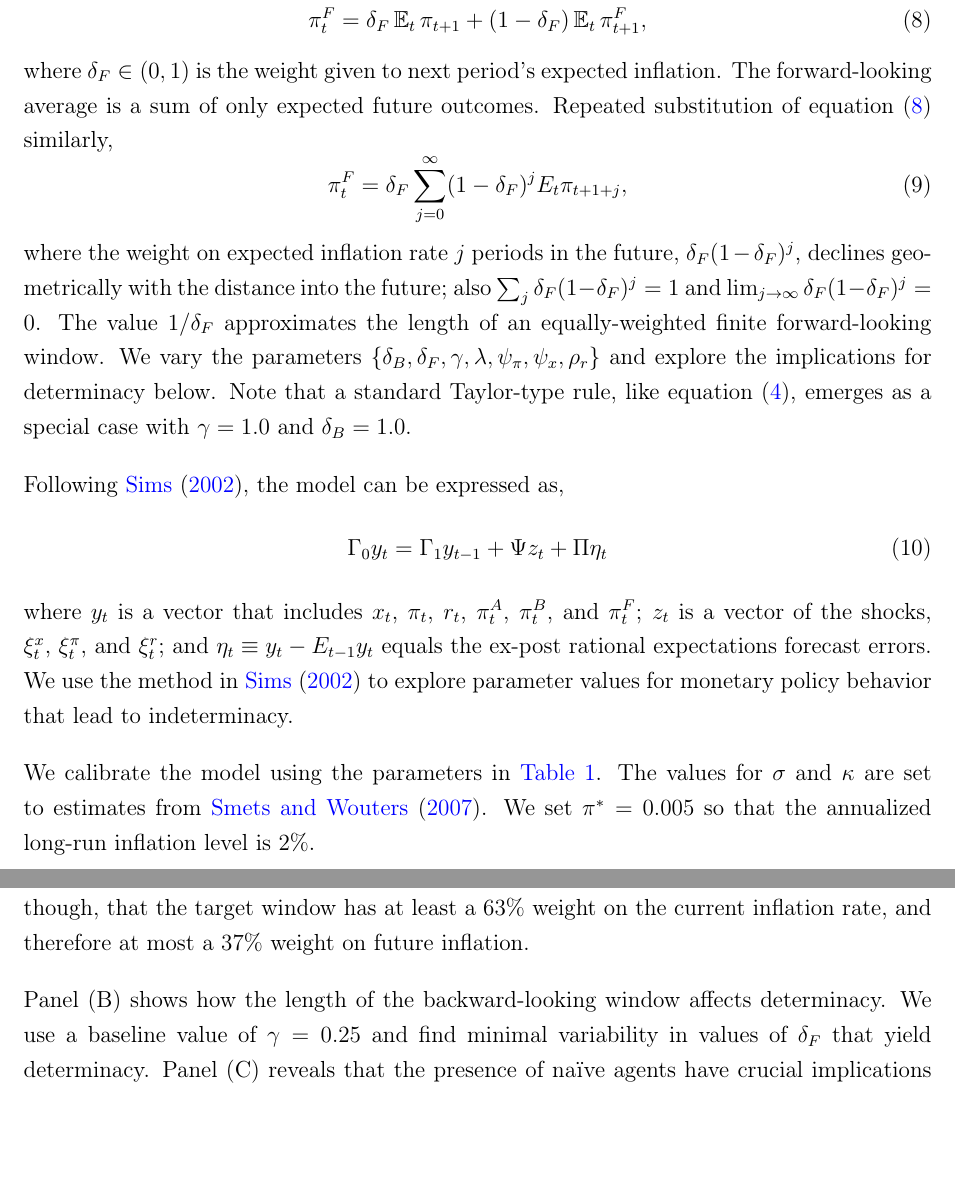
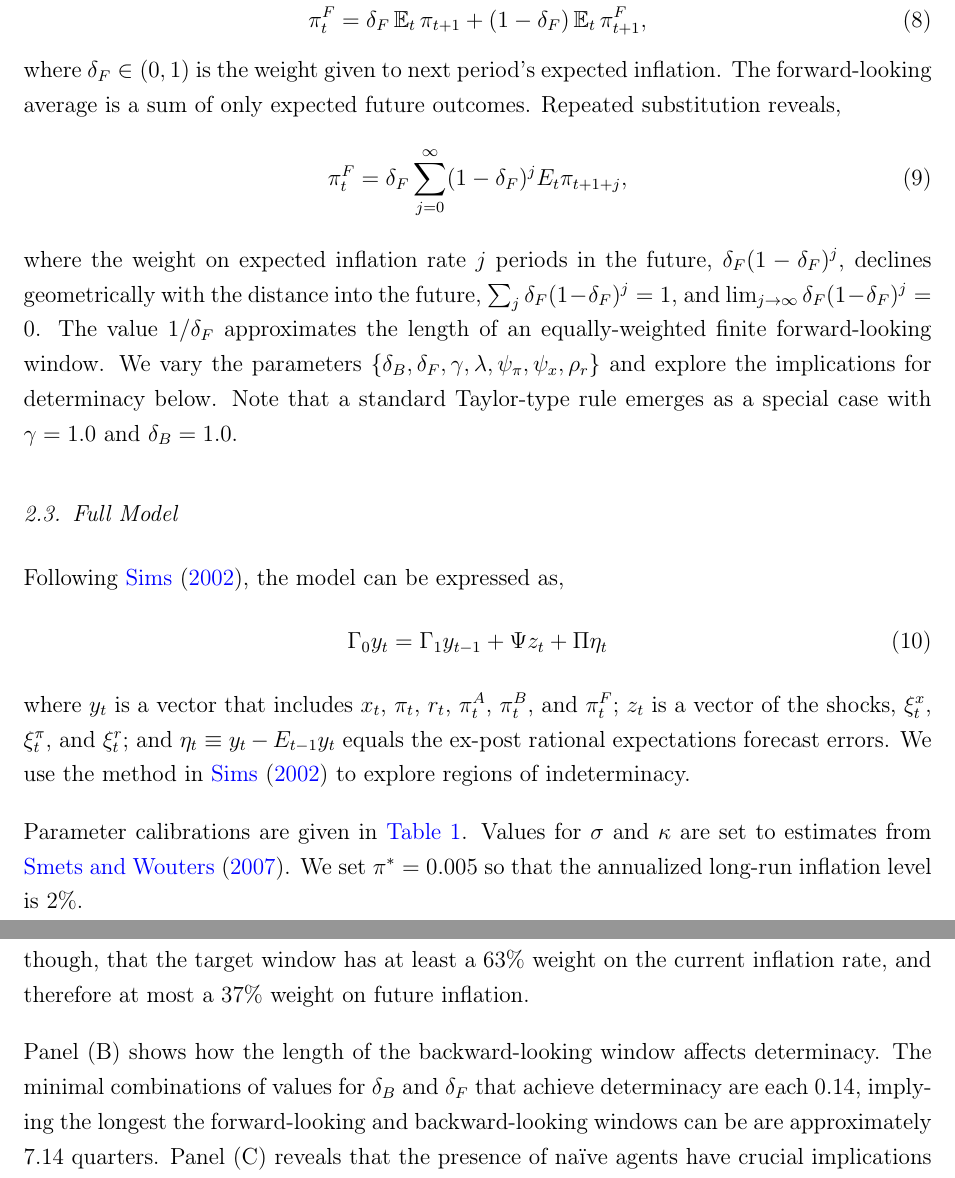
Before and after one commit to murraylax/ait-ahmad-murray, a LaTeX paper (paper/ait_EL.tex): two parts of pages 4 and 5 of 8 before the commit and two parts of pages 4 and 7 of 8 after it, joined at a grey line, cut so that both start at the same text, the shorter picture padded with empty space. Compiled offline with pdfLaTeX.

Commit message:
Done. Send it!

```diff
--- a/paper/ait_EL.tex
+++ b/paper/ait_EL.tex
@@ -143,22 +147,23 @@ where $\delta_B \in (0,1)$ is the weight given to the most recent observation. W
 \begin{equation}\label{eq:backward_all}
 	\pi_t^B = \delta_B \sum_{j=0}^{\infty} (1-\delta_B)^j \pi_{t-j},
 \end{equation}
-where $\delta_B (1-\delta_B)^j$ is the weight on an observation of inflation $j$ periods in the past, and $\sum_j \delta_B (1-\delta_B)^j=1$ and $\lim_{j \to \infty} \delta_B (1-\delta_B)^j=0$. Smaller values for $\delta_B$ can be viewed as longer backward-looking windows for average inflation targeting and a weight of $\delta_B$ approximates monetary policy behavior using an equally-weighted finite window of length $1 / \delta_B$ periods. Similarly,
+where $\delta_B (1-\delta_B)^j$ is the weight on an observation of inflation $j$ periods in the past, $\sum_j \delta_B (1-\delta_B)^j=1$, and $\lim_{j \to \infty} \delta_B (1-\delta_B)^j=0$. Smaller values for $\delta_B$ can be viewed as longer backward-looking windows for average inflation targeting and a weight of $\delta_B$ approximates monetary policy behavior using an equally-weighted finite window of length $1 / \delta_B$ periods. Similarly,
 \begin{equation}\label{eq:forward}
 	\pi_t^F = \delta_F \E_t \pi_{t+1} + (1-\delta_F) \E_t \pi_{t+1}^F,
 \end{equation}
-where $\delta_F \in (0,1)$ is the weight given to next period's expected inflation. The forward-looking average is a sum of only expected future outcomes. Repeated substitution of equation (\ref{eq:forward}) similarly,
+where $\delta_F \in (0,1)$ is the weight given to next period's expected inflation. The forward-looking average is a sum of only expected future outcomes. Repeated substitution reveals,
 \begin{equation}\label{eq:forward_all}
 	\pi_t^F = \delta_F \sum_{j=0}^{\infty} (1-\delta_F)^j E_t \pi_{t+1+j},
 \end{equation}
-where the weight on expected inflation rate $j$ periods in the future, $\delta_F (1-\delta_F)^{j}$, declines geometrically with the distance into the future; also $\sum_j \delta_F (1-\delta_F)^{j}=1$ and $\lim_{j \to \infty} \delta_F (1-\delta_F)^j=0$. The value $1/ \delta_F$ approximates the length of an equally-weighted finite forward-looking window. We vary the parameters $\left\{\delta_B, \delta_F, \gamma, \lambda, \psi_\pi, \psi_x, \rho_r \right\}$ and explore the implications for determinacy below. Note that a standard Taylor-type rule, like equation (\ref{eq:TaylorRule}), emerges as a special case with $\gamma=1.0$ and $\delta_B=1.0$.
+where the weight on expected inflation rate $j$ periods in the future, $\delta_F (1-\delta_F)^{j}$, declines geometrically with the distance into the future, $\sum_j \delta_F (1-\delta_F)^{j}=1$, and $\lim_{j \to \infty} \delta_F (1-\delta_F)^j=0$. The value $1/ \delta_F$ approximates the length of an equally-weighted finite forward-looking window. We vary the parameters $\left\{\delta_B, \delta_F, \gamma, \lambda, \psi_\pi, \psi_x, \rho_r \right\}$ and explore the implications for determinacy below. Note that a standard Taylor-type rule emerges as a special case with $\gamma=1.0$ and $\delta_B=1.0$.
 
+\subsection{Full Model}
 
 Following \citet{sims2002}, the model can be expressed as,
 \begin{equation}
 	\Gamma_0 y_t = \Gamma_1 y_{t-1} + \Psi z_t + \Pi \eta_t
 \end{equation}
-where $y_t$ is a vector that includes $x_t$, $\pi_t$, $r_t$, $\pi_t^A$, $\pi_t^B$, and $\pi_t^F$; $z_t$ is a vector of the shocks, $\xi_t^x$, $\xi_t^\pi$, and $\xi_t^r$; and $\eta_t \equiv y_t - E_{t-1} y_t$ equals the ex-post rational expectations forecast errors. We use the method in \citet{sims2002} to explore parameter values for monetary policy behavior that lead to indeterminacy.
+where $y_t$ is a vector that includes $x_t$, $\pi_t$, $r_t$, $\pi_t^A$, $\pi_t^B$, and $\pi_t^F$; $z_t$ is a vector of the shocks, $\xi_t^x$, $\xi_t^\pi$, and $\xi_t^r$; and $\eta_t \equiv y_t - E_{t-1} y_t$ equals the ex-post rational expectations forecast errors. We use the method in \citet{sims2002} to explore regions of indeterminacy.
 
 \begin{table}[htp]
 	\captionsetup{justification=centering}
@@ -181,5 +186,5 @@ where $y_t$ is a vector that includes $x_t$, $\pi_t$, $r_t$, $\pi_t^A$, $\pi_t^B
 	\end{center}
 \end{table}
 
-We calibrate the model using the parameters in \href{tb:parms}{Table} \ref{tb:parms}. The values for $\sigma$ and $\kappa$ are set to estimates from \citet{smetswouters2007}. We set $\pi^*=0.005$ so that the annualized long-run inflation level is 2\%.
+Parameter calibrations are given in \href{tb:parms}{Table} \ref{tb:parms}. Values for $\sigma$ and $\kappa$ are set to estimates from \citet{smetswouters2007}. We set $\pi^*=0.005$ so that the annualized long-run inflation level is 2\%.
 
@@ -202,5 +207,5 @@ We explore the determinacy regions for different values of $\delta_F$, the weigh
 
 Panel (A) demonstrates the importance of using current or past values inflation in the target window. When $\gamma=0.0$, no weight is put on past or current inflation, and the window is purely forward-looking. The smallest value for $\delta_F$ that delivers determinacy in this scenario is 0.28, so the largest possible forward-looking window is approximately 3.57 quarters. When $\gamma \geq 0.63$, all possible forward-looking windows yield determinate solutions. This implies, though, that the target window has at least a 63\% weight on the current inflation rate, and therefore at most a 37\% weight on future inflation.
 
-Panel (B) shows how the length of the backward-looking window affects determinacy. We use a baseline value of $\gamma=0.25$ and find minimal variability in values of $\delta_F$ that yield determinacy. Panel (C) reveals that the presence of na\"ive agents have crucial implications for determinacy. When more than 40\% of agents form na\"ive expectations, no purely forward-looking window for AIT leads to determinacy.
+Panel (B) shows how the length of the backward-looking window affects determinacy. The minimal combinations of values for $\delta_B$ and $\delta_F$ that achieve determinacy are each 0.14, implying the longest the forward-looking and backward-looking windows can be are approximately 7.14 quarters. Panel (C) reveals that the presence of na\"ive agents have crucial implications for determinacy. When more than 40\% of agents form na\"ive expectations, no purely forward-looking window for AIT leads to determinacy.
 
```
Also changed, not shown: paper/ait_EL.pdf, paper/ait_EL.tex (26 more changed lines).
